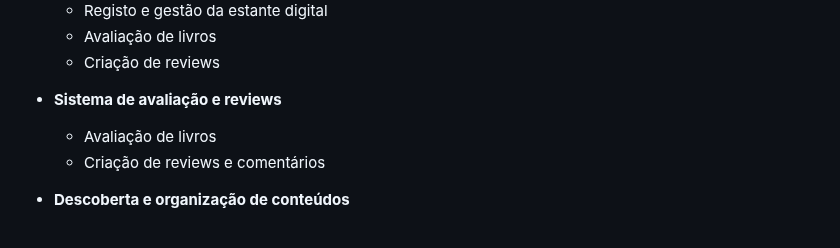
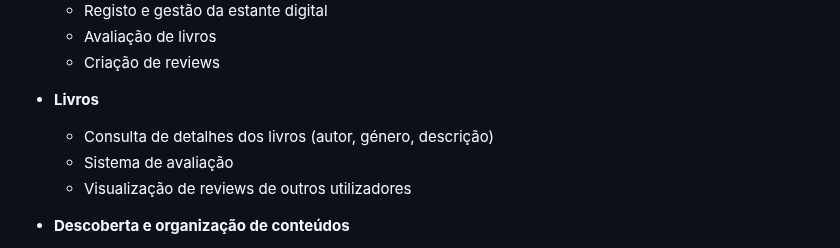
Before and after one commit to Dario8724/MyBookshelf, a Markdown page: README.md, the part around the change. GitHub-like rendering.

```diff
--- a/README.md
+++ b/README.md
@@ -57,9 +57,11 @@ A plataforma também terá a funcionalidade de mapear e relacionar espacialmente
   - Avaliação de livros
   - Criação de reviews
 
-- **Sistema de avaliação e reviews**
-  - Avaliação de livros
-  - Criação de reviews e comentários
+- **Livros**
+  - Consulta de detalhes dos livros (autor, género, descrição)
+  - Sistema de avaliação
+  - Visualização de reviews de outros utilizadores
+
 
 - **Descoberta e organização de conteúdos**
   - Sistema de pesquisa de livros
```
